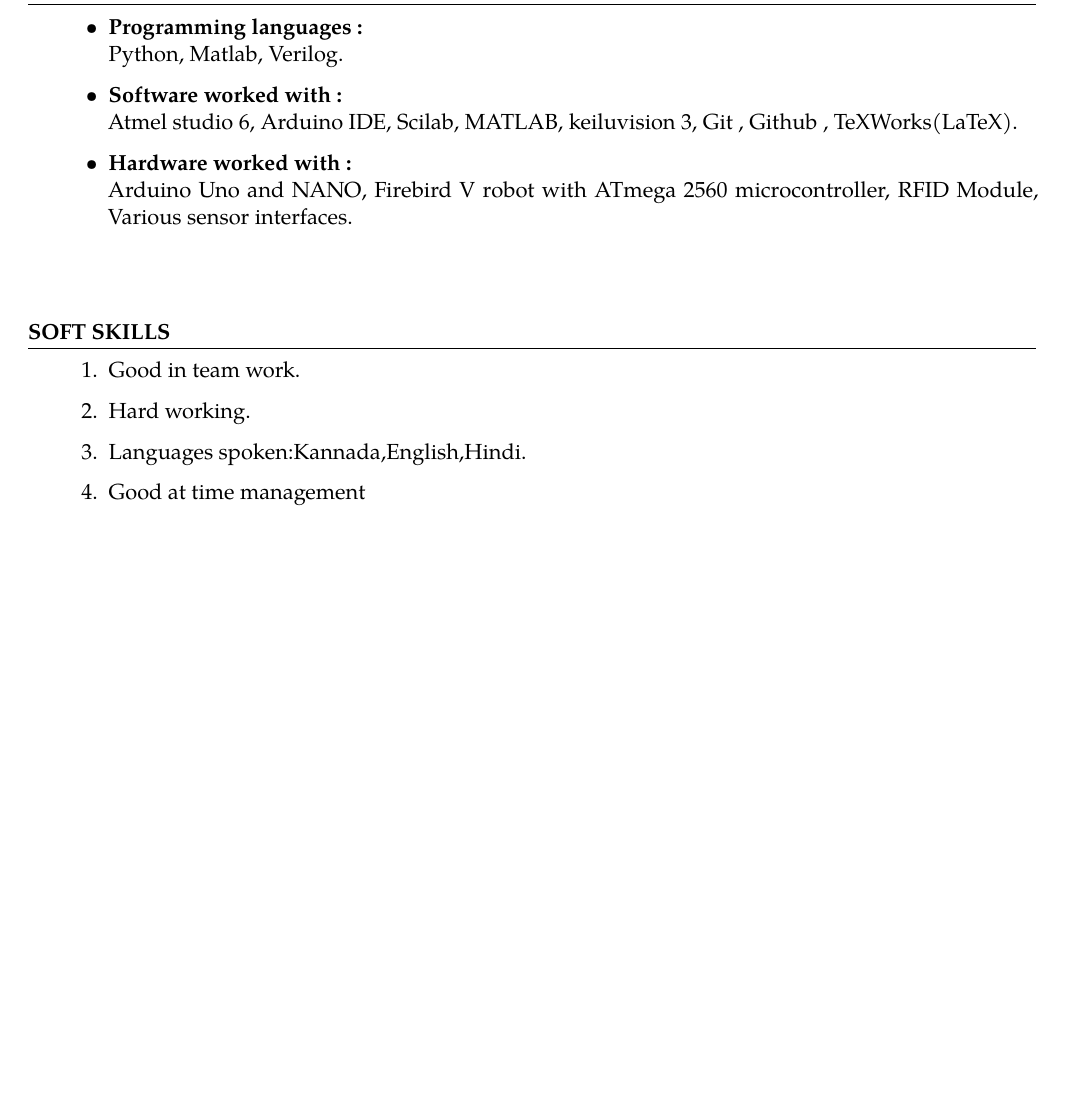
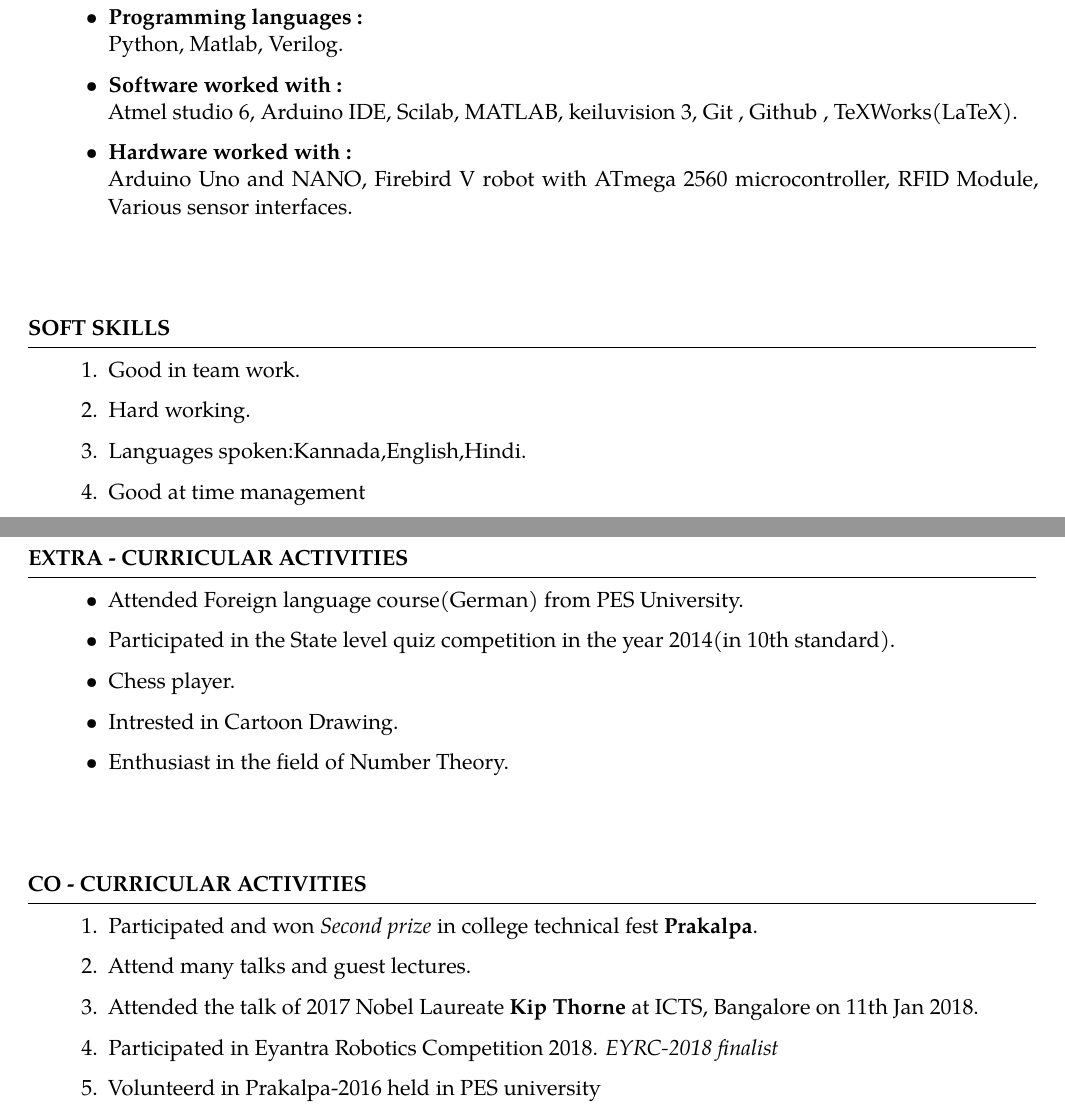
Before and after one commit to Kartik0611/KartikHegde_Resume, a LaTeX CV (KartikHegde_Resume.tex): part of page 2 of 2 before the commit and two parts of pages 2 and 3 of 3 after it, the two joined at a grey line, cut so that both start at the same text, the shorter picture padded with empty space. Compiled offline with pdfLaTeX.

Commit message:
Added Extra Curricular Activities Section

```diff
--- a/KartikHegde_Resume.tex
+++ b/KartikHegde_Resume.tex
@@ -166,4 +166,36 @@ None
 
 
 
+
+
+% Extra - Curricular Activities
+
+\begin{rSection}{Extra - Curricular Activities}
+\begin{itemize}
+    \item Attended Foreign language course(German) from PES University.
+    \item Participated in the State level quiz competition in the year 2014(in 10th standard).
+    \item Chess player.
+    \item Intrested in Cartoon Drawing.
+    \item Enthusiast in the field of Number Theory.
+\end{itemize}
+\end{rSection}
+
+\vspace{1cm}
+
+
+
+% Co - Curricular Activities
+
+\begin{rSection}{Co - Curricular Activities}
+\begin{enumerate}
+    \item Participated and won \textit{Second prize} in college technical fest {\bf Prakalpa}.
+    \item Attend many talks and guest lectures.
+    \item Attended the talk of 2017 Nobel Laureate {\bf Kip Thorne} at ICTS, Bangalore on 11th Jan 2018.
+    \item Participated in Eyantra Robotics Competition 2018. \textit{EYRC-2018 finalist}
+    \item Volunteerd in Prakalpa-2016 held in PES university
+\end{enumerate}
+\end{rSection}
+
+\vspace{1cm}
+
 \end{document}
```
